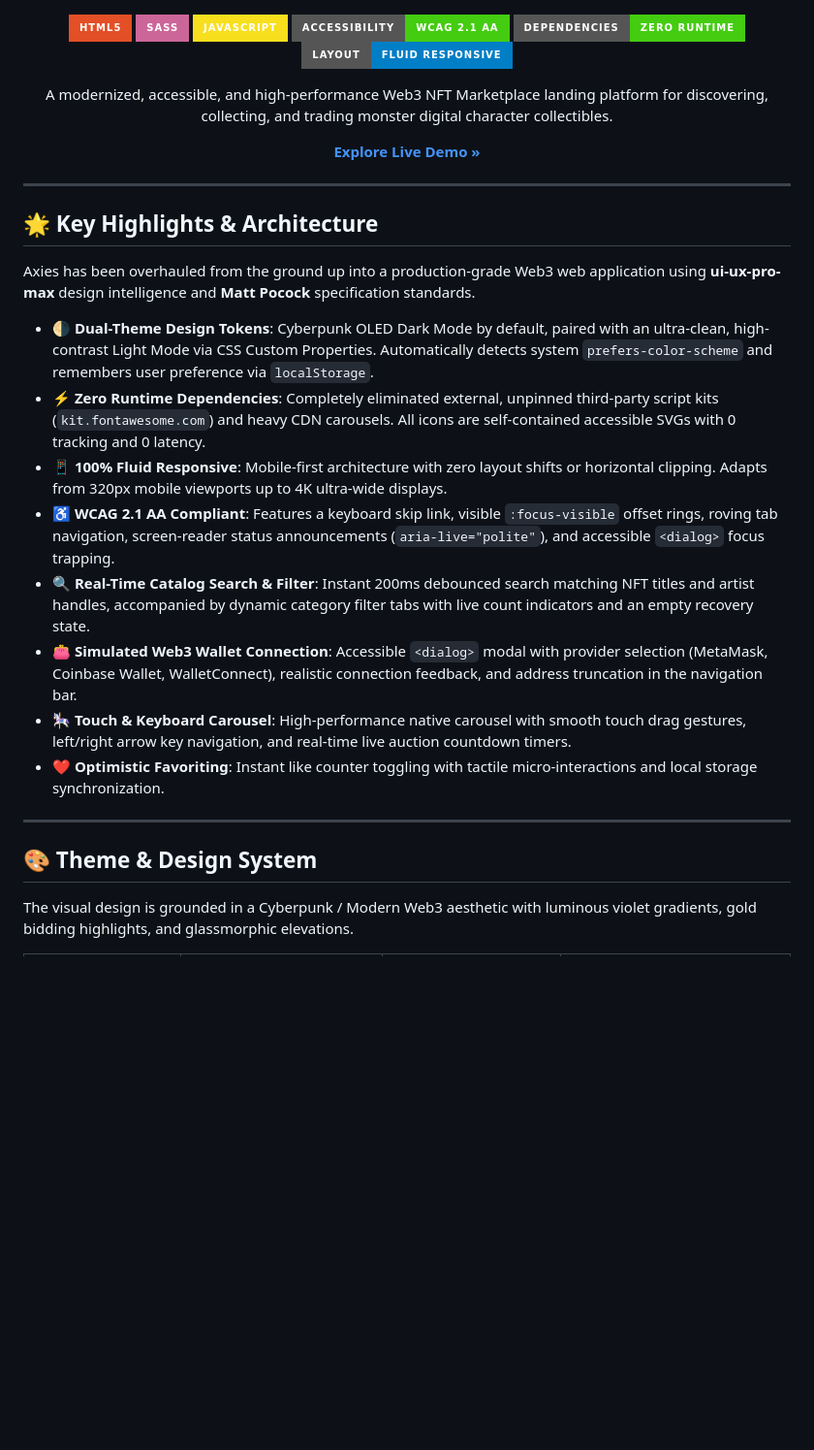
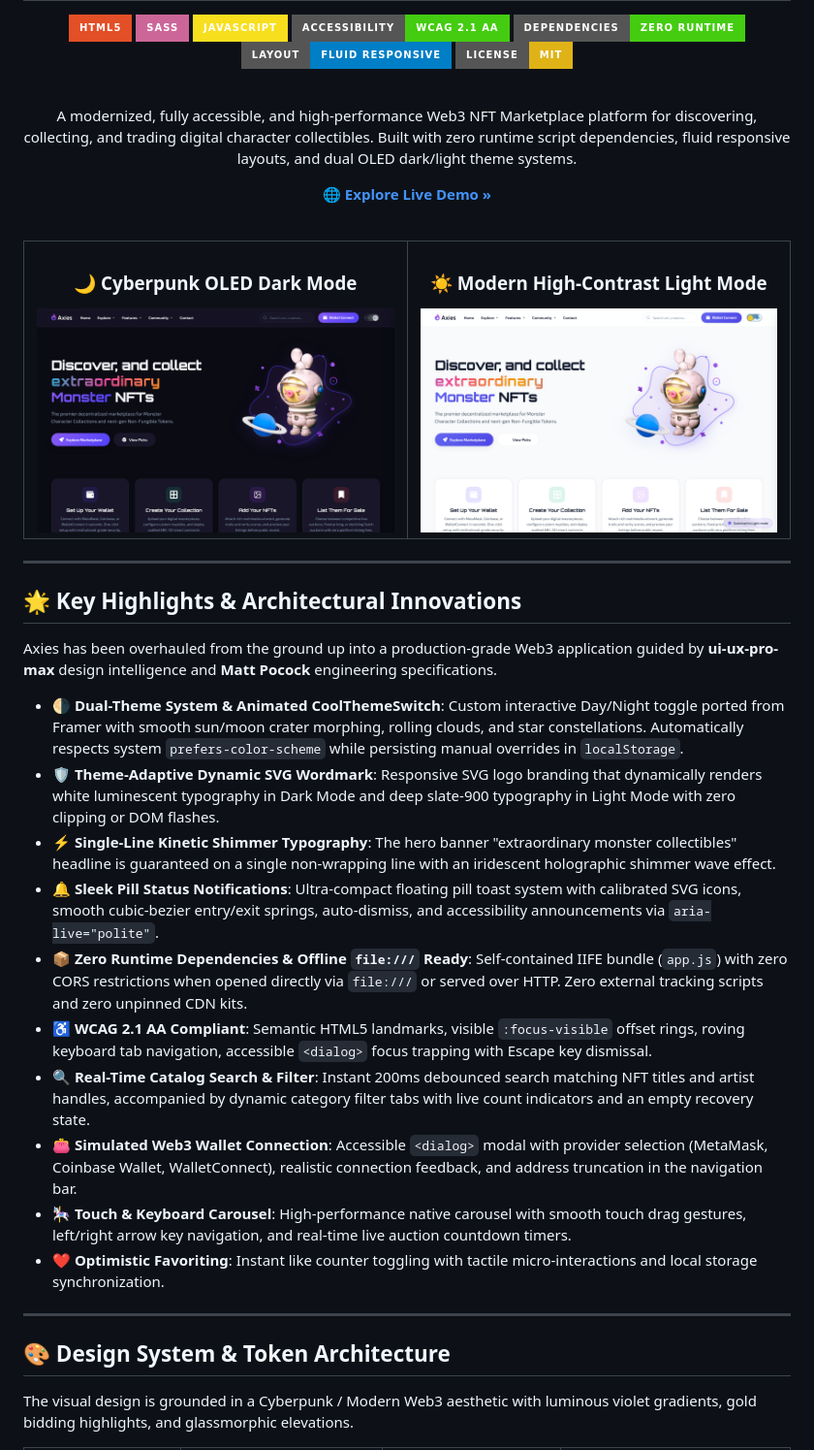
Before and after one commit to cenaei/Axies, a Markdown page: README.md, the part around one of its changes. Shown at 97% size. Drawn GitHub-style; pictures changed too: Screenshot-dark.png (added), Screenshot-light.png (added); badges without logos; blank space fills up the shorter version.

```diff
--- a/README.md
+++ b/README.md
@@ -12,25 +8,45 @@
 [![WCAG 2.1 AA](https://img.shields.io/badge/Accessibility-WCAG_2.1_AA-success?style=for-the-badge&logo=w3c&logoColor=white)](https://www.w3.org/WAI/standards-guidelines/wcag/)
 [![Zero Dependencies](https://img.shields.io/badge/Dependencies-Zero_Runtime-brightgreen?style=for-the-badge)](./)
 [![Responsive](https://img.shields.io/badge/Layout-Fluid_Responsive-blue?style=for-the-badge)](./)
+[![License: MIT](https://img.shields.io/badge/License-MIT-yellow.svg?style=for-the-badge)](LICENSE)
+
+<br />
 
 <p align="center">
-  A modernized, accessible, and high-performance Web3 NFT Marketplace landing platform for discovering, collecting, and trading monster digital character collectibles.
+  A modernized, fully accessible, and high-performance Web3 NFT Marketplace platform for discovering, collecting, and trading digital character collectibles. Built with zero runtime script dependencies, fluid responsive layouts, and dual OLED dark/light theme systems.
 </p>
 
-[**Explore Live Demo &raquo;**](https://cenaei.github.io/Axies/)
+[**🌐 Explore Live Demo &raquo;**](https://cenaei.github.io/Axies/)
+
+<br />
+
+<table>
+  <tr>
+    <td width="50%" align="center">
+      <h3>🌙 Cyberpunk OLED Dark Mode</h3>
+      <a href="./Screenshot-dark.png"><img src="./Screenshot-dark.png" alt="Axies Dark Mode" width="100%" /></a>
+    </td>
+    <td width="50%" align="center">
+      <h3>☀️ Modern High-Contrast Light Mode</h3>
+      <a href="./Screenshot-light.png"><img src="./Screenshot-light.png" alt="Axies Light Mode" width="100%" /></a>
+    </td>
+  </tr>
+</table>
 
 </div>
 
 ---
 
-## 🌟 Key Highlights & Architecture
+## 🌟 Key Highlights & Architectural Innovations
 
-Axies has been overhauled from the ground up into a production-grade Web3 web application using **ui-ux-pro-max** design intelligence and **Matt Pocock** specification standards.
+Axies has been overhauled from the ground up into a production-grade Web3 application guided by **ui-ux-pro-max** design intelligence and **Matt Pocock** engineering specifications.
 
-- 🌗 **Dual-Theme Design Tokens**: Cyberpunk OLED Dark Mode by default, paired with an ultra-clean, high-contrast Light Mode via CSS Custom Properties. Automatically detects system `prefers-color-scheme` and remembers user preference via `localStorage`.
-- ⚡ **Zero Runtime Dependencies**: Completely eliminated external, unpinned third-party script kits (`kit.fontawesome.com`) and heavy CDN carousels. All icons are self-contained accessible SVGs with 0 tracking and 0 latency.
-- 📱 **100% Fluid Responsive**: Mobile-first architecture with zero layout shifts or horizontal clipping. Adapts from 320px mobile viewports up to 4K ultra-wide displays.
-- ♿ **WCAG 2.1 AA Compliant**: Features a keyboard skip link, visible `:focus-visible` offset rings, roving tab navigation, screen-reader status announcements (`aria-live="polite"`), and accessible `<dialog>` focus trapping.
+- 🌗 **Dual-Theme System & Animated CoolThemeSwitch**: Custom interactive Day/Night toggle ported from Framer with smooth sun/moon crater morphing, rolling clouds, and star constellations. Automatically respects system `prefers-color-scheme` while persisting manual overrides in `localStorage`.
+- 🛡️ **Theme-Adaptive Dynamic SVG Wordmark**: Responsive SVG logo branding that dynamically renders white luminescent typography in Dark Mode and deep slate-900 typography in Light Mode with zero clipping or DOM flashes.
+- ⚡ **Single-Line Kinetic Shimmer Typography**: The hero banner "extraordinary monster collectibles" headline is guaranteed on a single non-wrapping line with an iridescent holographic shimmer wave effect.
+- 🔔 **Sleek Pill Status Notifications**: Ultra-compact floating pill toast system with calibrated SVG icons, smooth cubic-bezier entry/exit springs, auto-dismiss, and accessibility announcements via `aria-live="polite"`.
+- 📦 **Zero Runtime Dependencies & Offline `file:///` Ready**: Self-contained IIFE bundle (`app.js`) with zero CORS restrictions when opened directly via `file:///` or served over HTTP. Zero external tracking scripts and zero unpinned CDN kits.
+- ♿ **WCAG 2.1 AA Compliant**: Semantic HTML5 landmarks, visible `:focus-visible` offset rings, roving keyboard tab navigation, accessible `<dialog>` focus trapping with Escape key dismissal.
 - 🔍 **Real-Time Catalog Search & Filter**: Instant 200ms debounced search matching NFT titles and artist handles, accompanied by dynamic category filter tabs with live count indicators and an empty recovery state.
 - 👛 **Simulated Web3 Wallet Connection**: Accessible `<dialog>` modal with provider selection (MetaMask, Coinbase Wallet, WalletConnect), realistic connection feedback, and address truncation in the navigation bar.
 - 🎠 **Touch & Keyboard Carousel**: High-performance native carousel with smooth touch drag gestures, left/right arrow key navigation, and real-time live auction countdown timers.
@@ -38,7 +54,7 @@ Axies has been overhauled from the ground up into a production-grade Web3 web ap
 
 ---
 
-## 🎨 Theme & Design System
+## 🎨 Design System & Token Architecture
 
 The visual design is grounded in a Cyberpunk / Modern Web3 aesthetic with luminous violet gradients, gold bidding highlights, and glassmorphic elevations.
 
```
Also changed, not shown: other parts of README.md (+52 -27 lines), Screenshot.png, 4 other files.
